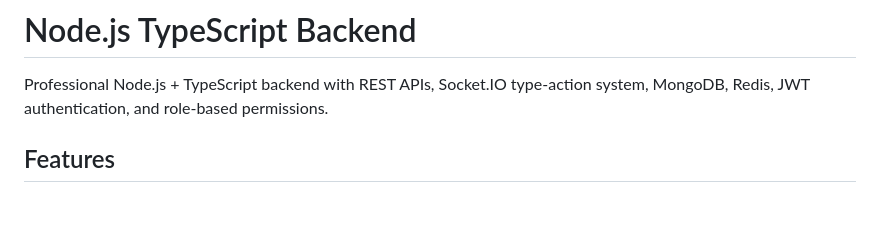
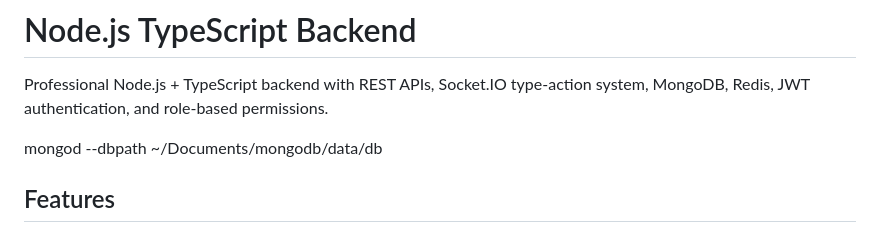
Before and after one commit to kunalwadile-4442/backend-saturday, a Markdown page: README.md, the part around the change. Rendered like a GitHub page; blank space fills up the shorter version.

Commit message:
update mongo

```diff
--- a/README.md
+++ b/README.md
@@ -2,6 +2,7 @@
 
 Professional Node.js + TypeScript backend with REST APIs, Socket.IO type-action system, MongoDB, Redis, JWT authentication, and role-based permissions.
 
+ mongod --dbpath ~/Documents/mongodb/data/db
 ## Features
 
 ✅ **TypeScript** - Full type safety
```
